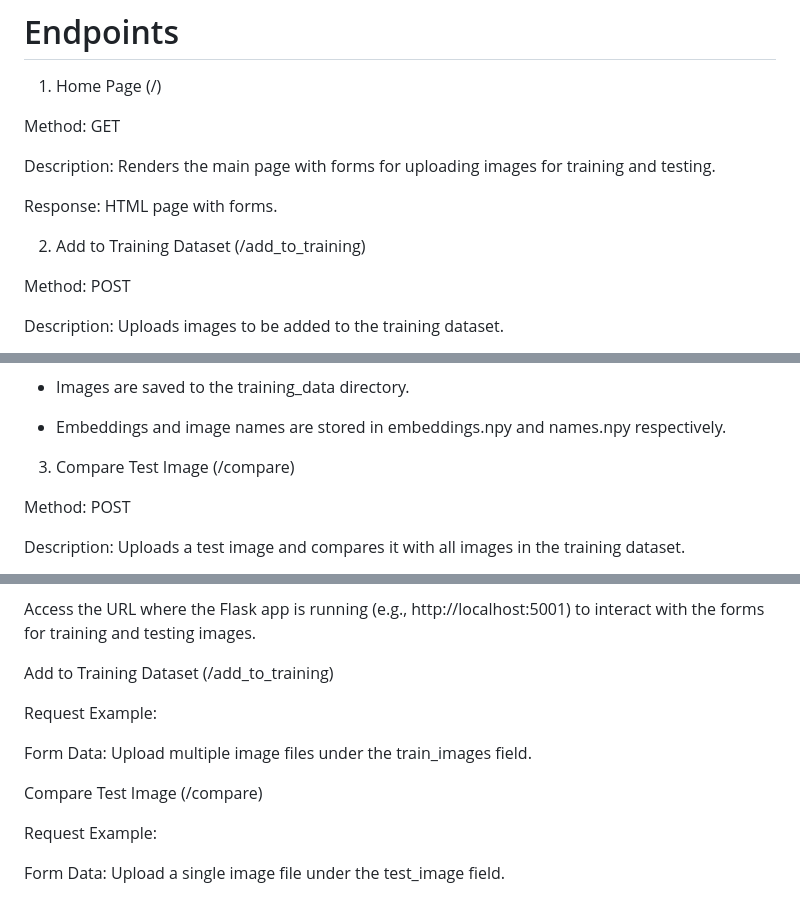
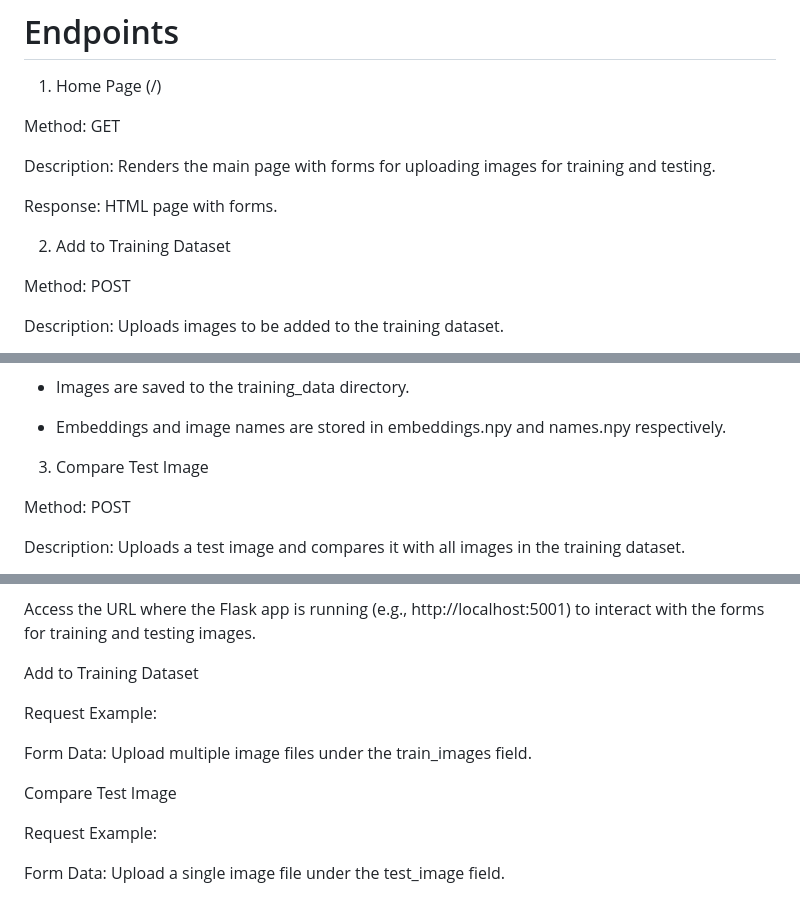
Before and after one commit to Aman-Organization-5leha-3la-Allah/AMAN_AI_Section, a Markdown page: README.md, 3 parts joined by grey strips. Drawn GitHub-style.

```diff
--- a/README.md
+++ b/README.md
@@ -101,7 +101,7 @@ Description: Renders the main page with forms for uploading images for training
 Response: HTML page with forms.
 
 
-2. Add to Training Dataset (/add_to_training)
+2. Add to Training Dataset
 
  Method: POST
 
@@ -135,7 +135,7 @@ Notes:
 
 
 
-3. Compare Test Image (/compare)
+3. Compare Test Image
 
 Method: POST
 
@@ -180,14 +180,14 @@ Usage:
 Access the URL where the Flask app is running (e.g., http://localhost:5001) to interact with the forms for training and testing images.
 
 
-Add to Training Dataset (/add_to_training)
+Add to Training Dataset
 
 Request Example:
 
 Form Data: Upload multiple image files under the train_images field.
 
 
-Compare Test Image (/compare)
+Compare Test Image
 
 Request Example:
 
```
